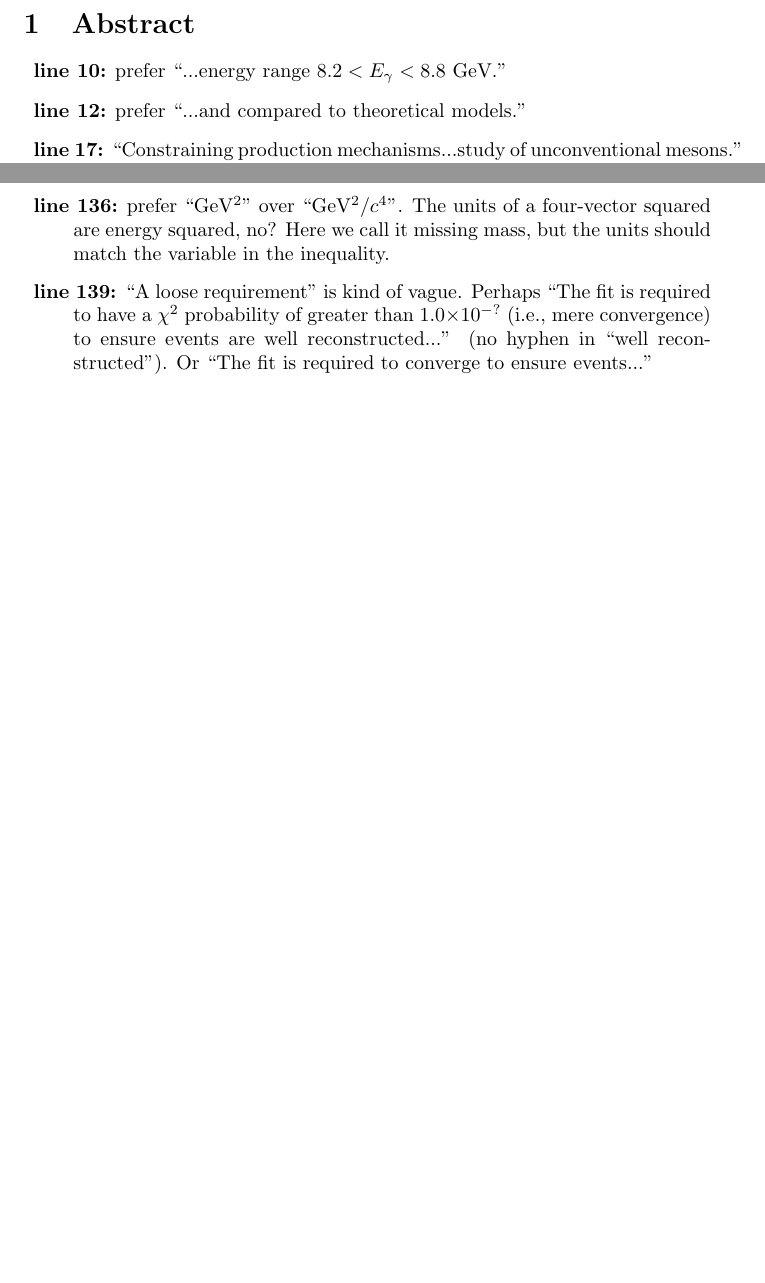
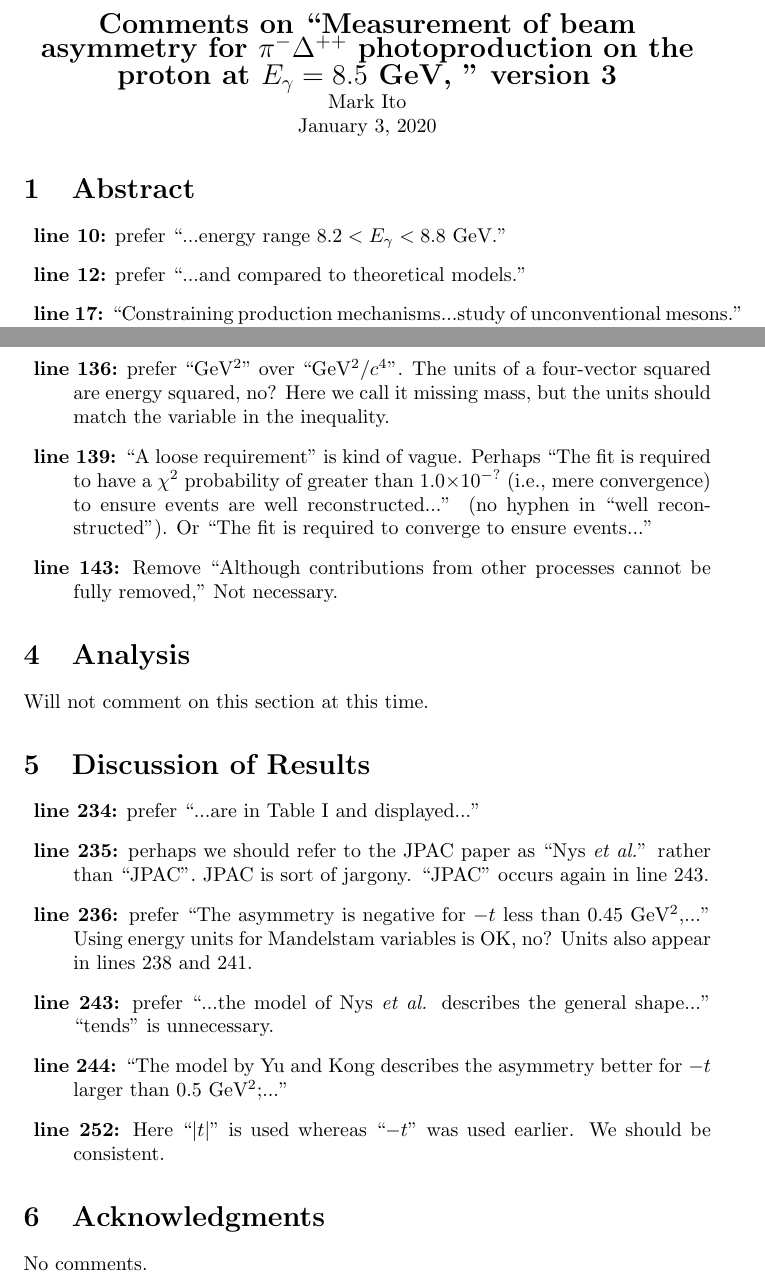
Before and after one commit to markito3/docs, a LaTeX document (pi_minus_asymetry/paper_comments.tex): two parts of pages 1 and 2 of 2 before the commit and two parts of pages 1 and 3 of 3 after it, joined at a grey line, cut at the place of the change, the shorter picture padded with empty space. Compiled offline with pdfLaTeX.

Commit message:
first draft of comments

```diff
--- a/pi_minus_asymetry/paper_comments.tex
+++ b/pi_minus_asymetry/paper_comments.tex
@@ -3,6 +3,12 @@
 \newcommand{\itm}[1]{\item{\bf line #1:}}
 
 \begin{document}
+
+\begin{center}
+{\Large\bf Comments on ``Measurement of beam asymmetry for $\pi^-\Delta^{++}$ photoproduction on the proton at $E_\gamma = 8.5$~GeV, '' version 3} \\
+Mark Ito \\
+January 3, 2020
+\end{center}
 
 \section{Abstract}
 
@@ -49,6 +55,25 @@
 \itm{132} prefer ``...which, when scaled appropriately, can be used to statistically remove the contribution of these accidentals to the analysis.''
 \itm{136} prefer ``GeV$^2$'' over ``GeV$^2/c^4$''. The units of a four-vector squared are energy squared, no? Here we call it missing mass, but the units should match the variable in the inequality.
 \itm{139} ``A loose requirement'' is kind of vague. Perhaps ``The fit is required to have a $\chi^2$ probability of greater than 1.0$\times 10^{-?}$ (i.e., mere convergence) to ensure events are well reconstructed...'' (no hyphen in ``well reconstructed''). Or ``The fit is required to converge to ensure events...''
+\itm{143} Remove ``Although contributions from other processes cannot be fully removed,'' Not necessary.
 \end{description}
 
+\section{Analysis}
+
+Will not comment on this section at this time.
+
+\section{Discussion of Results}
+\begin{description}
+\itm{234} prefer ``...are in Table~I and displayed...''
+\itm{235} perhaps we should refer to the JPAC paper as ``Nys {\it et al.}'' rather than ``JPAC''. JPAC is sort of jargony. ``JPAC'' occurs again in line 243.
+\itm{236} prefer ``The asymmetry is negative for $-t$ less than 0.45~GeV$^2$,...'' Using energy units for Mandelstam variables is OK, no? Units also appear in lines 238 and 241.
+\itm{243} prefer ``...the model of Nys {\it et al.} describes the general shape...'' ``tends'' is unnecessary.
+\itm{244} ``The model by Yu and Kong describes the asymmetry better for $-t$ larger than 0.5~GeV$^2$;...''
+\itm{252} Here ``$|t|$'' is used whereas ``$-t$'' was used earlier. We should be consistent.
+\end{description}
+
+\section{Acknowledgments}
+
+No comments.
+
 \end{document}
```
